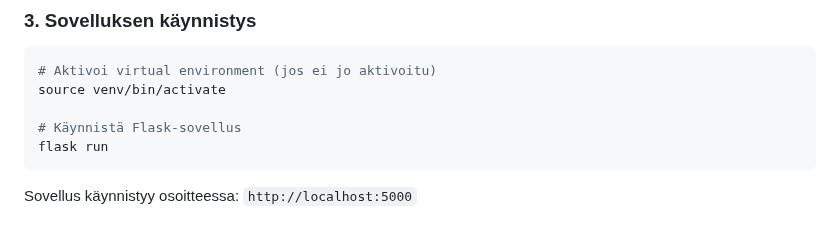
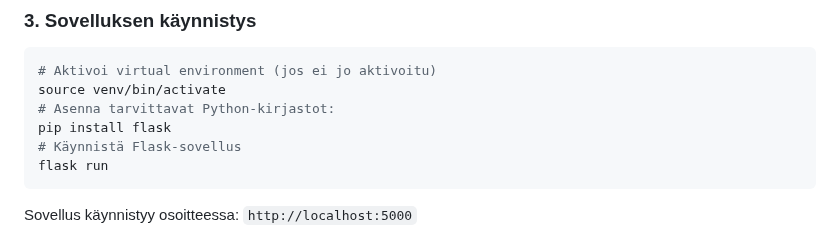
Before and after one commit to kate-ln/coachfinder, a Markdown page: README.md, the part around the change. Drawn GitHub-style.

````diff
--- a/README.md
+++ b/README.md
@@ -97,7 +97,8 @@ sqlite3 database.db < schema.sql
 ```bash
 # Aktivoi virtual environment (jos ei jo aktivoitu)
 source venv/bin/activate
-
+# Asenna tarvittavat Python-kirjastot:
+pip install flask
 # Käynnistä Flask-sovellus
 flask run
 ```
````
